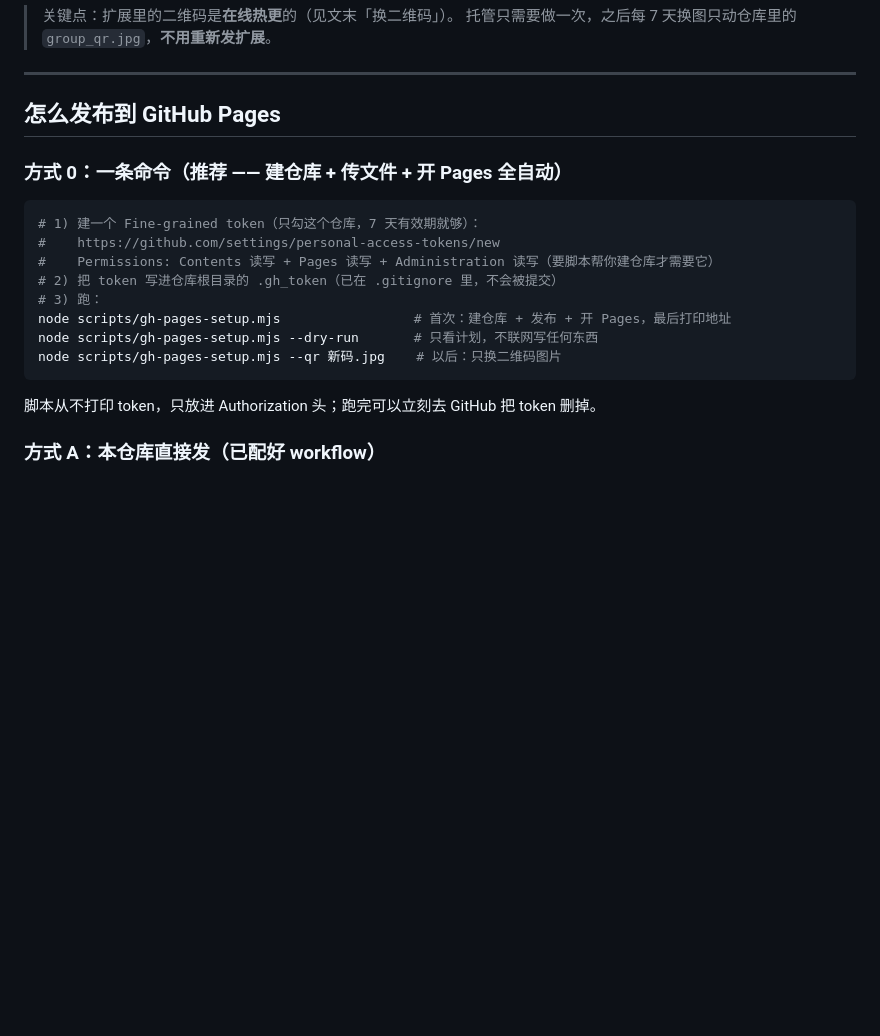
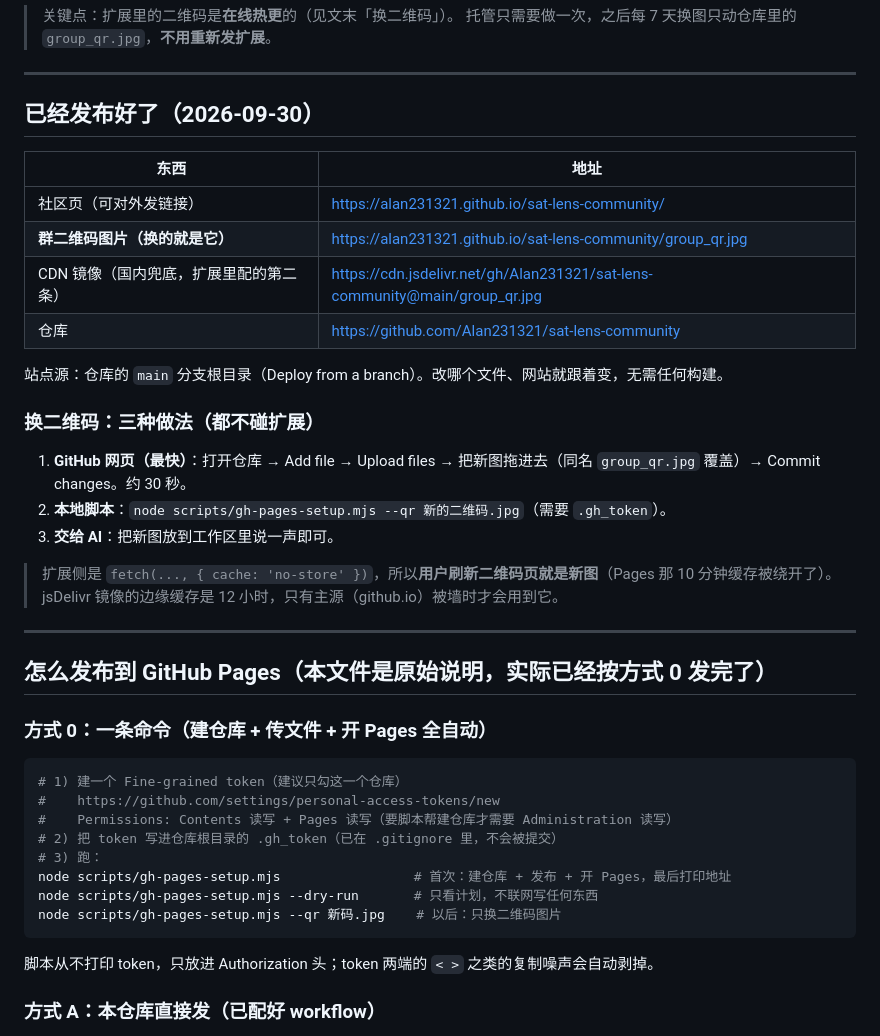
Before and after one commit to Alan231321/sat-lens-community, a Markdown page: README.md, the part around the change. Drawn GitHub-style; blank space fills up the shorter version.

Commit message:
chore: update README.md

````diff
--- a/README.md
+++ b/README.md
@@ -15,14 +15,36 @@
 
 ---
 
-## 怎么发布到 GitHub Pages
+## 已经发布好了（2026-09-30）
 
-### 方式 0：一条命令（推荐 —— 建仓库 + 传文件 + 开 Pages 全自动）
+| 东西 | 地址 |
+| --- | --- |
+| 社区页（可对外发链接） | https://alan231321.github.io/sat-lens-community/ |
+| **群二维码图片（换的就是它）** | https://alan231321.github.io/sat-lens-community/group_qr.jpg |
+| CDN 镜像（国内兜底，扩展里配的第二条） | https://cdn.jsdelivr.net/gh/Alan231321/sat-lens-community@main/group_qr.jpg |
+| 仓库 | https://github.com/Alan231321/sat-lens-community |
+
+站点源：仓库的 `main` 分支根目录（Deploy from a branch）。改哪个文件、网站就跟着变，无需任何构建。
+
+### 换二维码：三种做法（都不碰扩展）
+
+1. **GitHub 网页（最快）**：打开仓库 → Add file → Upload files → 把新图拖进去（同名 `group_qr.jpg` 覆盖）→ Commit changes。约 30 秒。
+2. **本地脚本**：`node scripts/gh-pages-setup.mjs --qr 新的二维码.jpg`（需要 `.gh_token`）。
+3. **交给 AI**：把新图放到工作区里说一声即可。
+
+> 扩展侧是 `fetch(..., { cache: 'no-store' })`，所以**用户刷新二维码页就是新图**（Pages 那 10 分钟缓存被绕开了）。
+> jsDelivr 镜像的边缘缓存是 12 小时，只有主源（github.io）被墙时才会用到它。
+
+---
+
+## 怎么发布到 GitHub Pages（本文件是原始说明，实际已经按方式 0 发完了）
+
+### 方式 0：一条命令（建仓库 + 传文件 + 开 Pages 全自动）
 
 ```bash
-# 1) 建一个 Fine-grained token（只勾这个仓库，7 天有效期就够）：
+# 1) 建一个 Fine-grained token（建议只勾这一个仓库）
 #    https://github.com/settings/personal-access-tokens/new
-#    Permissions: Contents 读写 + Pages 读写 + Administration 读写（要脚本帮你建仓库才需要它）
+#    Permissions: Contents 读写 + Pages 读写（要脚本帮建仓库才需要 Administration 读写）
 # 2) 把 token 写进仓库根目录的 .gh_token（已在 .gitignore 里，不会被提交）
 # 3) 跑：
 node scripts/gh-pages-setup.mjs                 # 首次：建仓库 + 发布 + 开 Pages，最后打印地址
@@ -30,7 +52,7 @@ node scripts/gh-pages-setup.mjs --dry-run       # 只看计划，不联网写任
 node scripts/gh-pages-setup.mjs --qr 新码.jpg    # 以后：只换二维码图片
 ```
 
-脚本从不打印 token，只放进 Authorization 头；跑完可以立刻去 GitHub 把 token 删掉。
+脚本从不打印 token，只放进 Authorization 头；token 两端的 `< >` 之类的复制噪声会自动剥掉。
 
 ### 方式 A：本仓库直接发（已配好 workflow）
 
````
